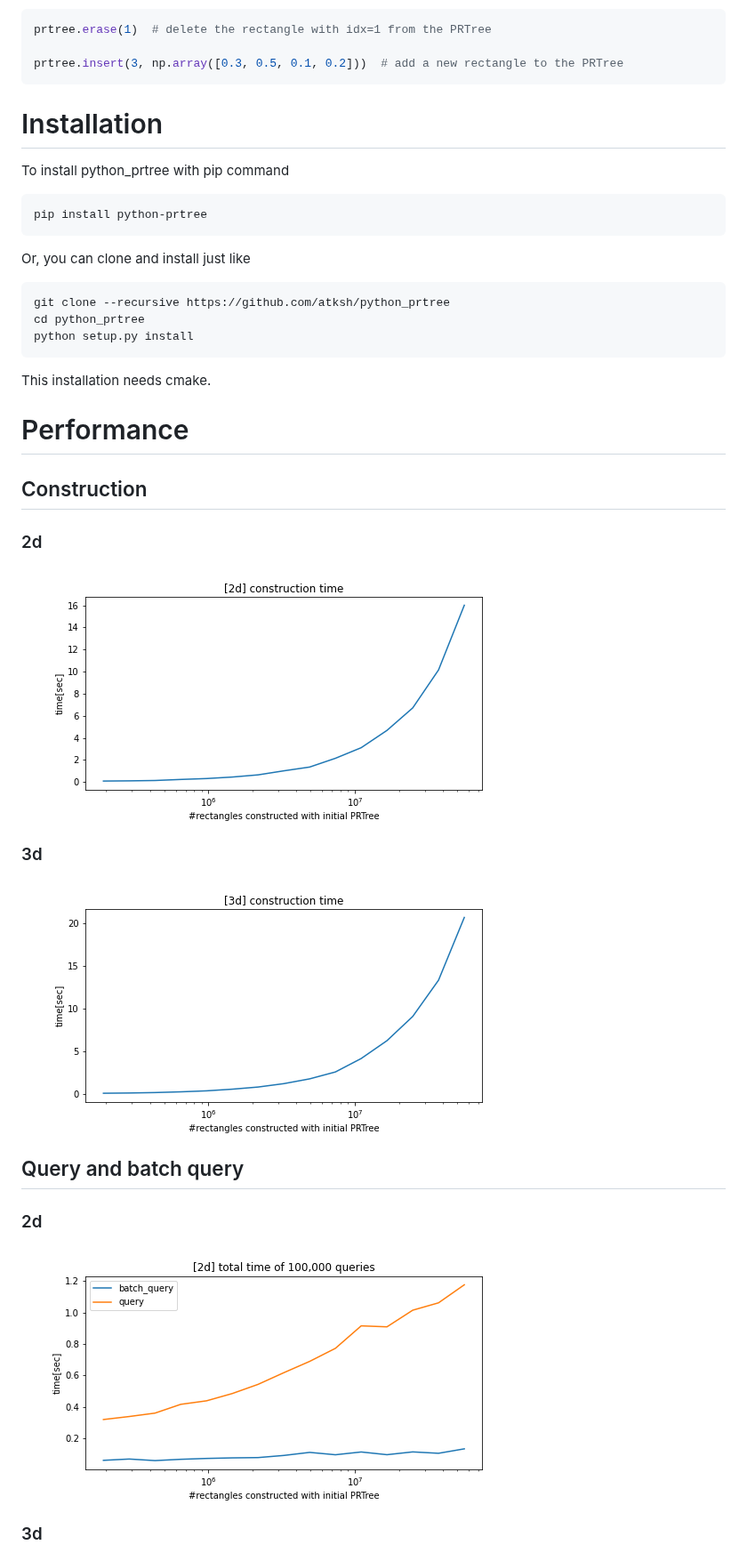
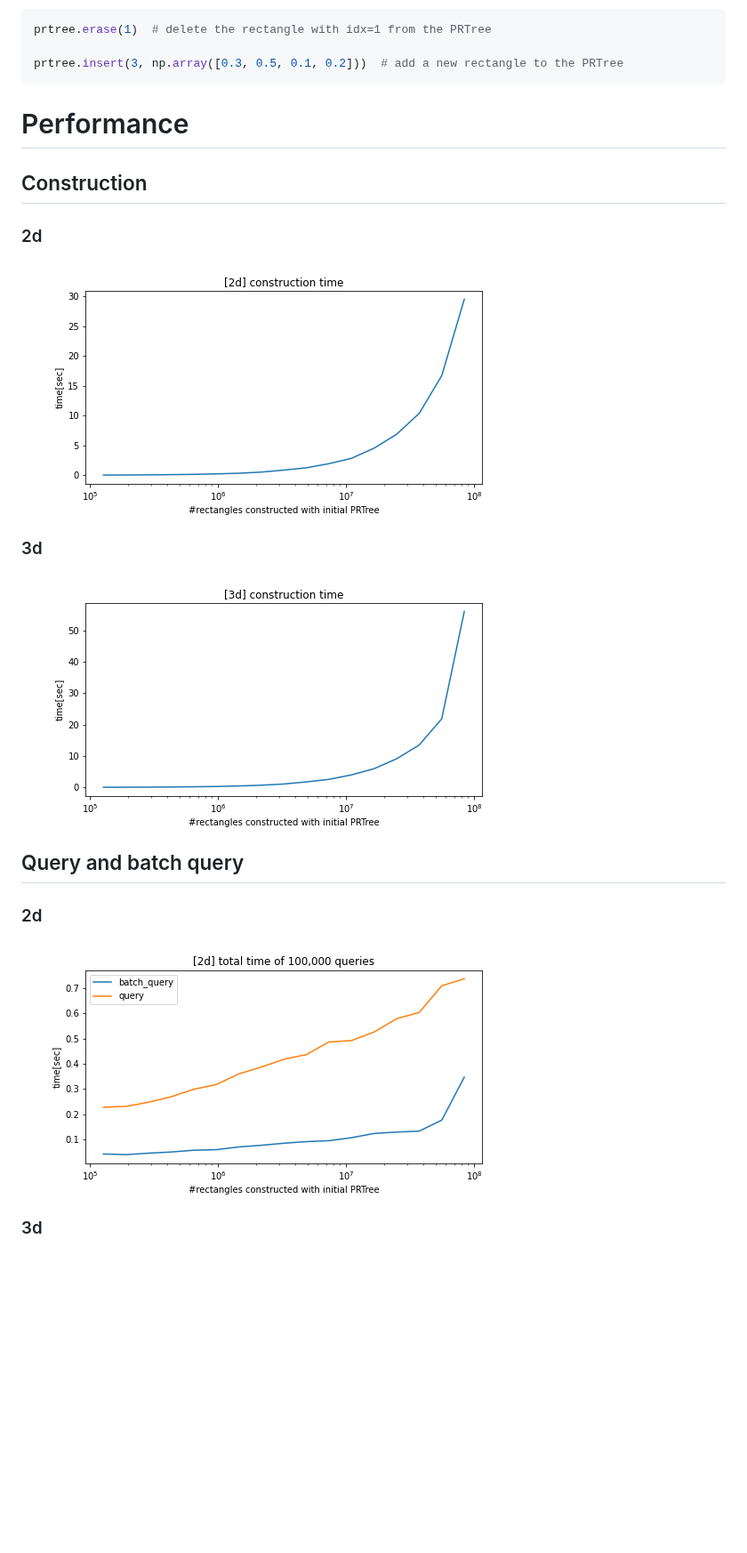
Before and after one commit to atksh/python_prtree, a Markdown page: README.md, the part around one of its changes. Shown at 89% size. GitHub-like rendering; pictures changed too: docs/images/2d_fig1.png, docs/images/2d_fig2.png, docs/images/3d_fig1.png; blank space fills up the shorter version.

````diff
--- a/README.md
+++ b/README.md
@@ -90,19 +126,7 @@ prtree.erase(1)  # delete the rectangle with idx=1 from the PRTree
 prtree.insert(3, np.array([0.3, 0.5, 0.1, 0.2]))  # add a new rectangle to the PRTree
 ```
 
-# Installation
-To install python_prtree with pip command
-```bash
-pip install python-prtree
-```
 
-Or, you can clone and install just like
-```bash
-git clone --recursive https://github.com/atksh/python_prtree
-cd python_prtree
-python setup.py install
-```
-This installation needs cmake.
 
 
 # Performance
````
Also changed, not shown: other parts of README.md (+53 -17 lines), docs/images/2d_fig3.png, docs/images/3d_fig2.png, docs/images/3d_fig3.png, 10 other files.
